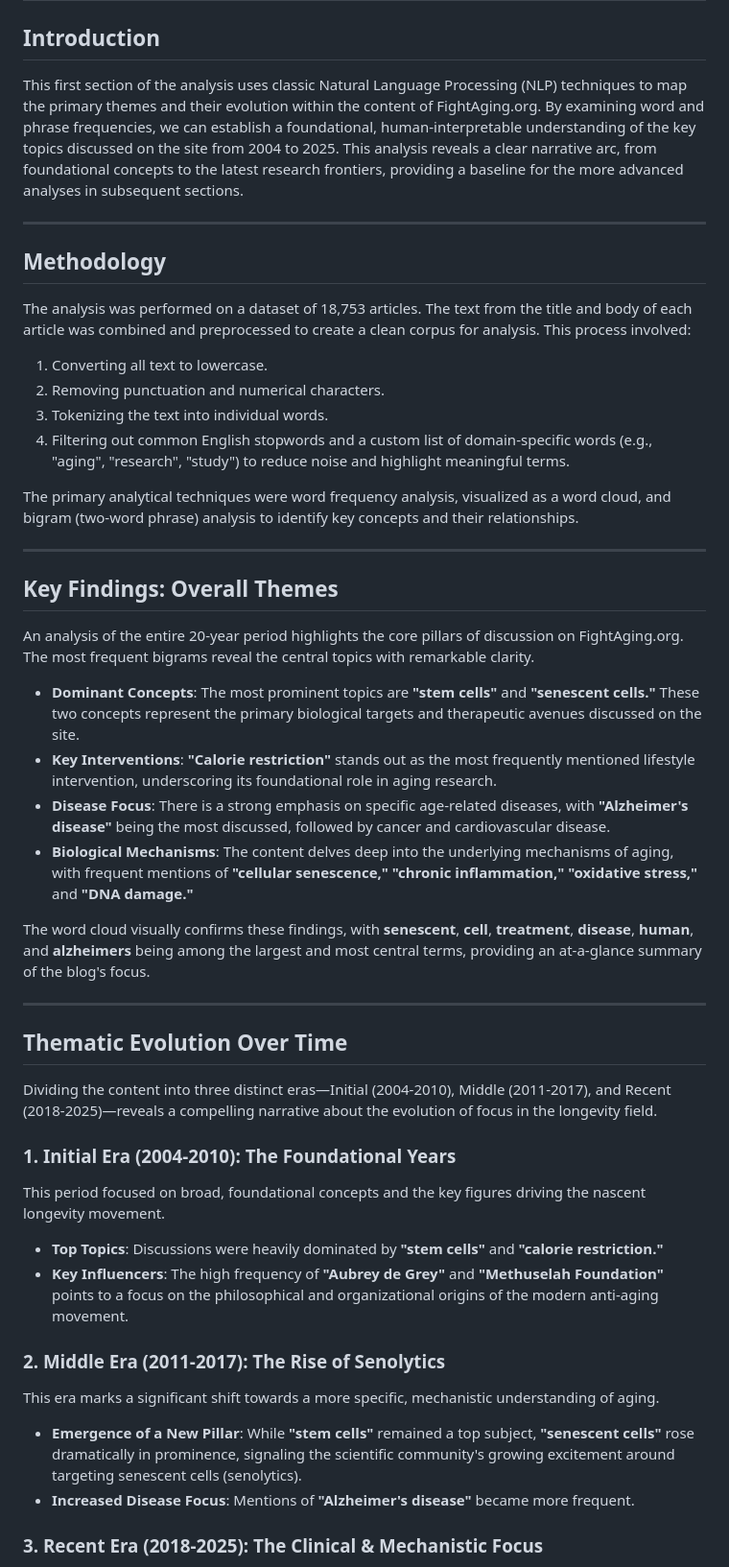
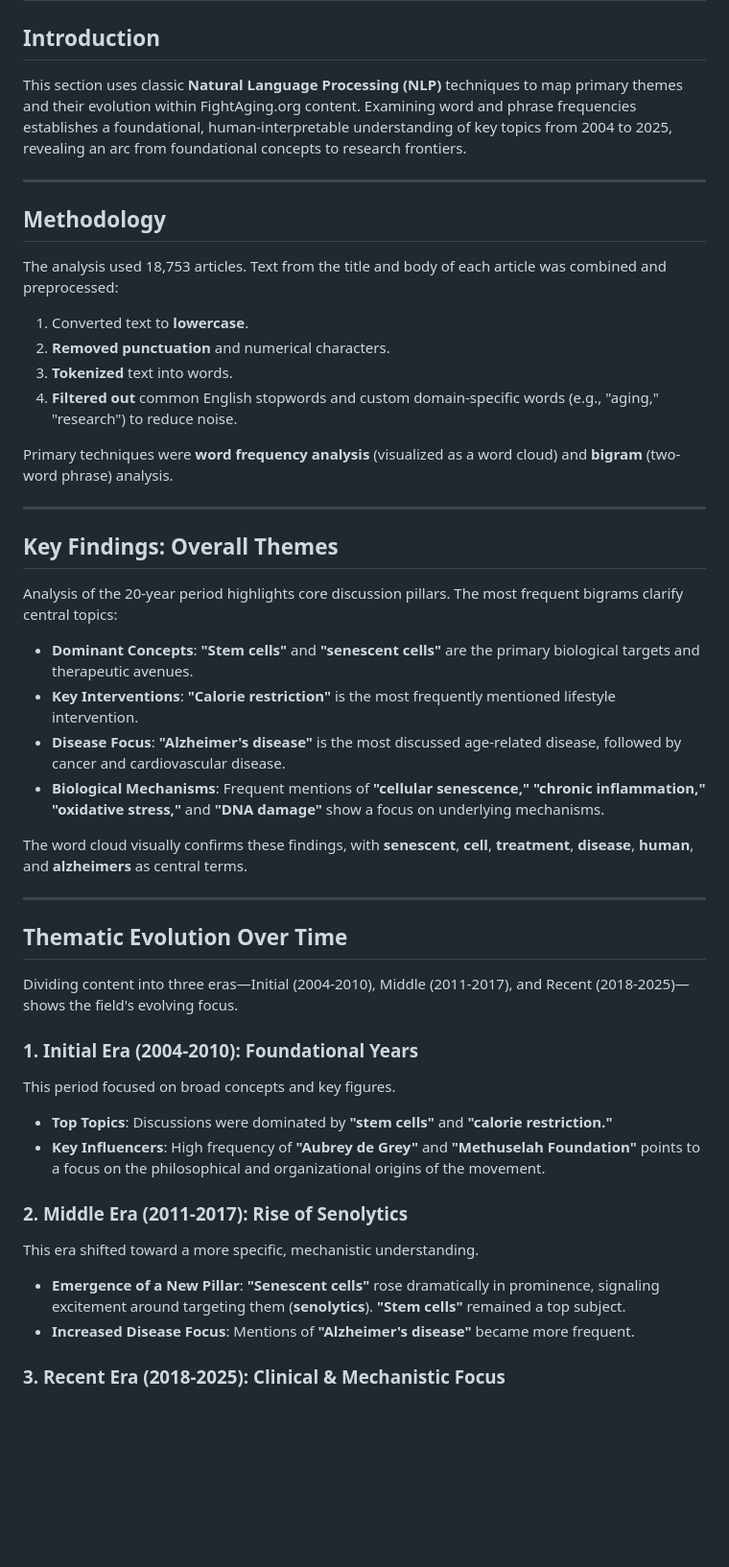
Before and after one commit to CesarPuentes/FightAgingLiteratureAnalysis, a Markdown page: Readme.md, the part around one of its changes. Shown at 96% size. Rendered like a GitHub page; blank space fills up the shorter version.

```diff
--- a/Readme.md
+++ b/Readme.md
@@ -16,56 +16,50 @@ The original content can be found at https://www.fightaging.org/.
 
 ## Introduction
 
-This first section of the analysis uses classic Natural Language Processing (NLP) techniques to map the primary themes and their evolution within the content of FightAging.org. By examining word and phrase frequencies, we can establish a foundational, human-interpretable understanding of the key topics discussed on the site from 2004 to 2025. This analysis reveals a clear narrative arc, from foundational concepts to the latest research frontiers, providing a baseline for the more advanced analyses in subsequent sections.
+This section uses classic **Natural Language Processing (NLP)** techniques to map primary themes and their evolution within FightAging.org content. Examining word and phrase frequencies establishes a foundational, human-interpretable understanding of key topics from 2004 to 2025, revealing an arc from foundational concepts to research frontiers.
 
 ---
 
 ## Methodology
 
-The analysis was performed on a dataset of 18,753 articles. The text from the title and body of each article was combined and preprocessed to create a clean corpus for analysis. This process involved:
-1.  Converting all text to lowercase.
-2.  Removing punctuation and numerical characters.
-3.  Tokenizing the text into individual words.
-4.  Filtering out common English stopwords and a custom list of domain-specific words (e.g., "aging", "research", "study") to reduce noise and highlight meaningful terms.
+The analysis used 18,753 articles. Text from the title and body of each article was combined and preprocessed:
+1.  Converted text to **lowercase**.
+2.  **Removed punctuation** and numerical characters.
+3.  **Tokenized** text into words.
+4.  **Filtered out** common English stopwords and custom domain-specific words (e.g., "aging," "research") to reduce noise.
 
-The primary analytical techniques were word frequency analysis, visualized as a word cloud, and bigram (two-word phrase) analysis to identify key concepts and their relationships.
+Primary techniques were **word frequency analysis** (visualized as a word cloud) and **bigram** (two-word phrase) analysis.
 
 ---
 
 ## Key Findings: Overall Themes
 
-An analysis of the entire 20-year period highlights the core pillars of discussion on FightAging.org. The most frequent bigrams reveal the central topics with remarkable clarity.
+Analysis of the 20-year period highlights core discussion pillars. The most frequent bigrams clarify central topics:
 
+* **Dominant Concepts**: **"Stem cells"** and **"senescent cells"** are the primary biological targets and therapeutic avenues.
+* **Key Interventions**: **"Calorie restriction"** is the most frequently mentioned lifestyle intervention.
+* **Disease Focus**: **"Alzheimer's disease"** is the most discussed age-related disease, followed by cancer and cardiovascular disease.
+* **Biological Mechanisms**: Frequent mentions of **"cellular senescence," "chronic inflammation," "oxidative stress,"** and **"DNA damage"** show a focus on underlying mechanisms.
 
-
-* **Dominant Concepts**: The most prominent topics are **"stem cells"** and **"senescent cells."** These two concepts represent the primary biological targets and therapeutic avenues discussed on the site.
-* **Key Interventions**: **"Calorie restriction"** stands out as the most frequently mentioned lifestyle intervention, underscoring its foundational role in aging research.
-* **Disease Focus**: There is a strong emphasis on specific age-related diseases, with **"Alzheimer's disease"** being the most discussed, followed by cancer and cardiovascular disease.
-* **Biological Mechanisms**: The content delves deep into the underlying mechanisms of aging, with frequent mentions of **"cellular senescence," "chronic inflammation," "oxidative stress,"** and **"DNA damage."**
-
-The word cloud visually confirms these findings, with **senescent**, **cell**, **treatment**, **disease**, **human**, and **alzheimers** being among the largest and most central terms, providing an at-a-glance summary of the blog's focus.
-
-
+The word cloud visually confirms these findings, with **senescent**, **cell**, **treatment**, **disease**, **human**, and **alzheimers** as central terms.
 
 ---
 
 ## Thematic Evolution Over Time
 
-Dividing the content into three distinct eras—Initial (2004-2010), Middle (2011-2017), and Recent (2018-2025)—reveals a compelling narrative about the evolution of focus in the longevity field.
+Dividing content into three eras—Initial (2004-2010), Middle (2011-2017), and Recent (2018-2025)—shows the field's evolving focus.
 
+### 1. Initial Era (2004-2010): Foundational Years
 
+This period focused on broad concepts and key figures.
+* **Top Topics**: Discussions were dominated by **"stem cells"** and **"calorie restriction."**
+* **Key Influencers**: High frequency of **"Aubrey de Grey"** and **"Methuselah Foundation"** points to a focus on the philosophical and organizational origins of the movement.
 
-### 1. Initial Era (2004-2010): The Foundational Years
+### 2. Middle Era (2011-2017): Rise of Senolytics
 
-This period focused on broad, foundational concepts and the key figures driving the nascent longevity movement.
-* **Top Topics**: Discussions were heavily dominated by **"stem cells"** and **"calorie restriction."**
-* **Key Influencers**: The high frequency of **"Aubrey de Grey"** and **"Methuselah Foundation"** points to a focus on the philosophical and organizational origins of the modern anti-aging movement.
-
-### 2. Middle Era (2011-2017): The Rise of Senolytics
-
-This era marks a significant shift towards a more specific, mechanistic understanding of aging.
-* **Emergence of a New Pillar**: While **"stem cells"** remained a top subject, **"senescent cells"** rose dramatically in prominence, signaling the scientific community's growing excitement around targeting senescent cells (senolytics).
+This era shifted toward a more specific, mechanistic understanding.
+* **Emergence of a New Pillar**: **"Senescent cells"** rose dramatically in prominence, signaling excitement around targeting them (**senolytics**). **"Stem cells"** remained a top subject.
 * **Increased Disease Focus**: Mentions of **"Alzheimer's disease"** became more frequent.
 
-### 3. Recent Era (2018-2025): The Clinical & Mechanistic Focus
+### 3. Recent Era (2018-2025): Clinical & Mechanistic Focus
 
```
Also changed, not shown: other parts of Readme.md (+79 -34 lines).
